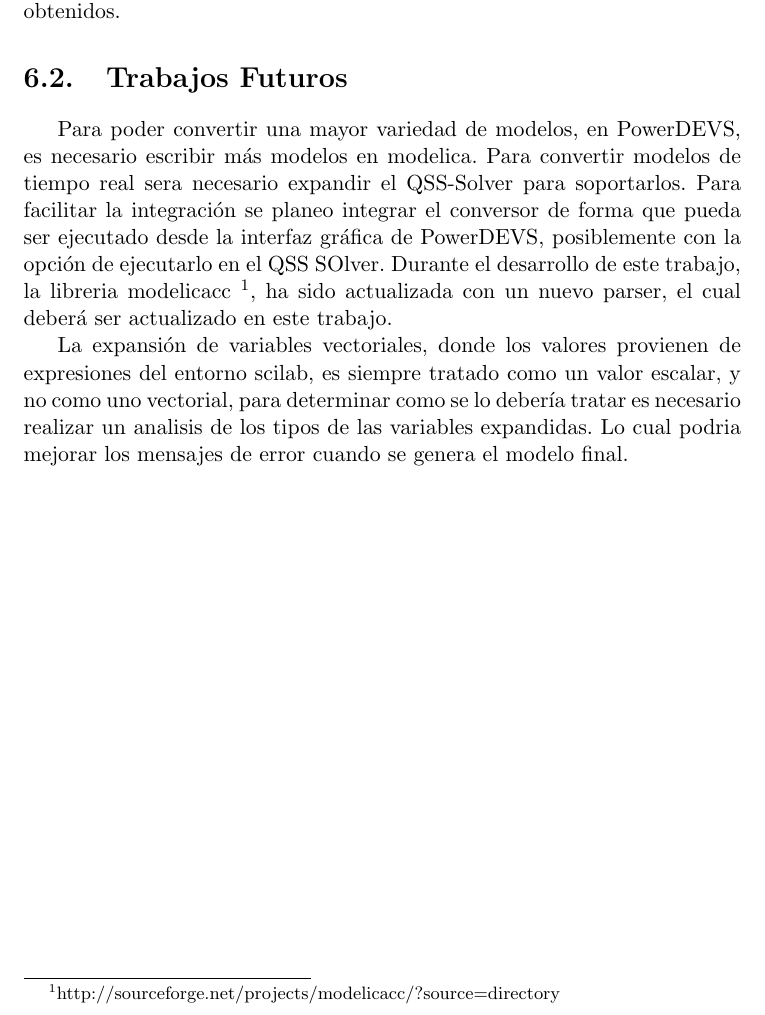
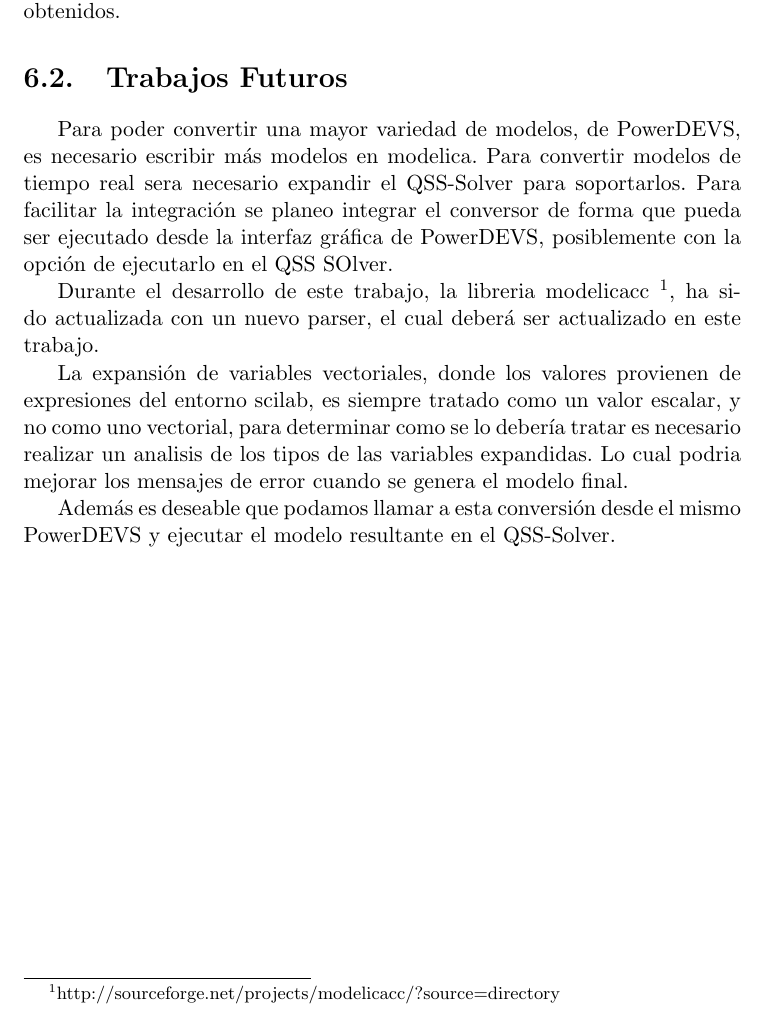
Before and after one commit to lucciano/pd2mo, a LaTeX document (doc/tesina/tesina_luciano.tex, which reads doc/tesina/ch06.tex): part of page 54 of 60, cut so that both start at the same text. Compiled offline with pdfLaTeX.

Commit message:
chapt. 6

```diff
--- a/doc/tesina/ch06.tex
+++ b/doc/tesina/ch06.tex
@@ -1,18 +1,21 @@
 
 \section{Conclusiones}
 
-	En el presente trabajo se mostró, en detalles, la implementación de una herramienta capas de convertir modelos de PowerDEVS en modelos $\mu$-Modelicar.  La cual nos permite un ahorro
-	en el tiempo de simulación cercana al 90\% en modelos grandes, mostramos además como se mantiene los valores de la simulación a través de comparar las gráficas de
-	los resultados obtenidos.
+	En el presente trabajo se mostró, en detalles, la implementación de una herramienta capas de convertir modelos de PowerDEVS en modelos $\mu$-Modelicar.
+	La cual nos permite un ahorro en el tiempo de simulación cercana al 90\% en modelos grandes, mostramos además como se mantiene los valores de la
+	simulación a través de comparar las gráficas de los resultados obtenidos.
 
 \section{Trabajos Futuros}
-	Para poder convertir una mayor variedad de modelos, en PowerDEVS, es necesario escribir más modelos en modelica.
+	Para poder convertir una mayor variedad de modelos, de PowerDEVS, es necesario escribir más modelos en modelica.
 	Para convertir modelos de tiempo real sera necesario expandir el QSS-Solver para soportarlos.
-	Para facilitar la integración se planeo integrar el conversor de forma que pueda ser ejecutado desde la interfaz gráfica de PowerDEVS, posiblemente con la opción de ejecutarlo en el
-	QSS SOlver.
-	Durante el desarrollo de este trabajo, la libreria modelicacc \footnote{http://sourceforge.net/projects/modelicacc/?source=directory}, ha sido actualizada con un nuevo parser,
-	el cual deberá ser actualizado en este trabajo.
+	Para facilitar la integración se planeo integrar el conversor de forma que pueda ser ejecutado desde la interfaz gráfica de PowerDEVS, posiblemente
+	con la opción de ejecutarlo en el QSS SOlver.
 
-	La expansión de variables vectoriales, donde los valores provienen de expresiones del entorno scilab, es siempre tratado como un valor escalar, y no como uno vectorial,
-	para determinar como se lo debería tratar es necesario realizar un analisis de los tipos de las variables expandidas.
+	Durante el desarrollo de este trabajo, la libreria modelicacc \footnote{http://sourceforge.net/projects/modelicacc/?source=directory}, ha sido actualizada
+	con un nuevo parser, el cual deberá ser actualizado en este trabajo.
+
+	La expansión de variables vectoriales, donde los valores provienen de expresiones del entorno scilab, es siempre tratado como un valor escalar, y no como
+	uno vectorial, para determinar como se lo debería tratar es necesario realizar un analisis de los tipos de las variables expandidas.
 	Lo cual podria mejorar los mensajes de error cuando se genera el modelo final.
+
+	Además es deseable que podamos llamar a esta conversión desde el mismo PowerDEVS y ejecutar el modelo resultante en el QSS-Solver.
```
Also changed, not shown: doc/tesina/tesina_luciano.pdf.
